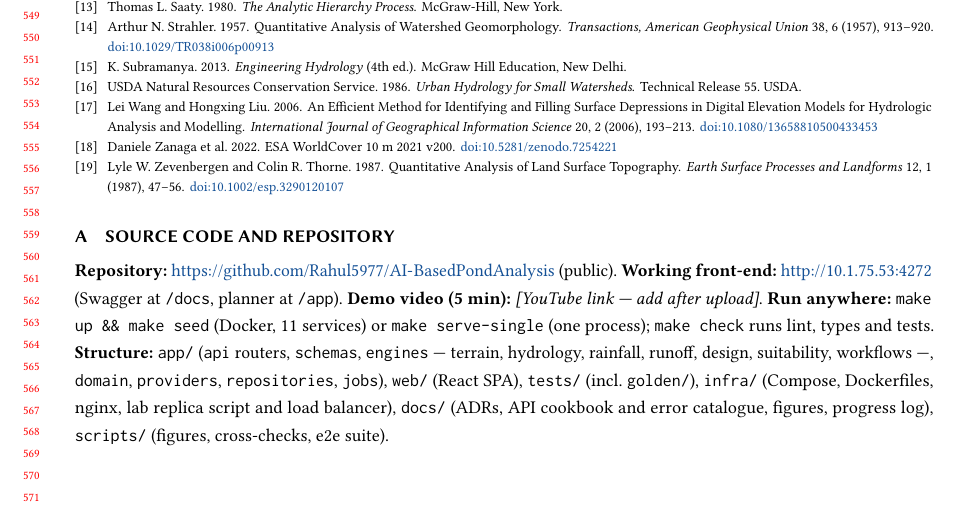
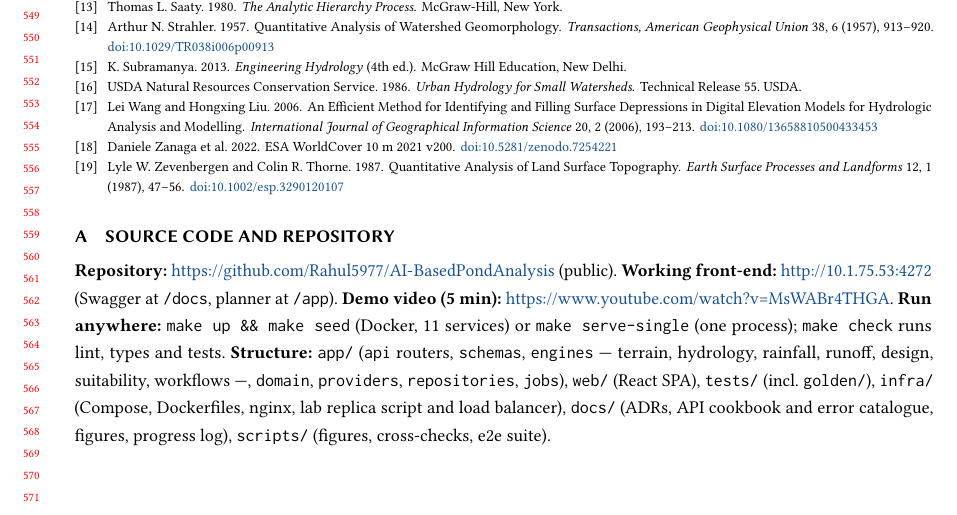
Before and after one commit to Rahul5977/CSD-Course, a LaTeX paper (Project/1.PondPlanning/docs/report/latex/main.tex): part of page 11 of 15, cut so that both start at the same text. Compiled offline with pdfLaTeX.

Commit message:
docs: demo video link in the report and README

```diff
--- a/Project/1.PondPlanning/docs/report/latex/main.tex
+++ b/Project/1.PondPlanning/docs/report/latex/main.tex
@@ -18,7 +18,7 @@
 %% ---- one place for every link the report cites ---------------------------------
 \newcommand{\repourl}{https://github.com/Rahul5977/AI-BasedPondAnalysis}
 \newcommand{\appurl}{http://10.1.75.53:4272}
-\newcommand{\videourl}{\textit{[YouTube link --- add after upload]}}
+\newcommand{\videourl}{\url{https://www.youtube.com/watch?v=MsWABr4THGA}}
 
 %% Course report, not an ACM publication: the rights/DOI/ISBN block stays off (as in the template).
 
```
Also changed, not shown: Project/1.PondPlanning/README.md, Project/1.PondPlanning/docs/report/Final_Report.pdf, Project/1.PondPlanning/docs/report/latex/main.pdf.
